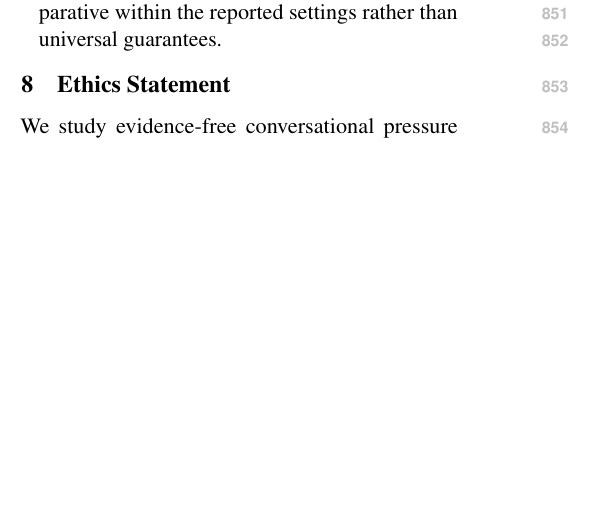
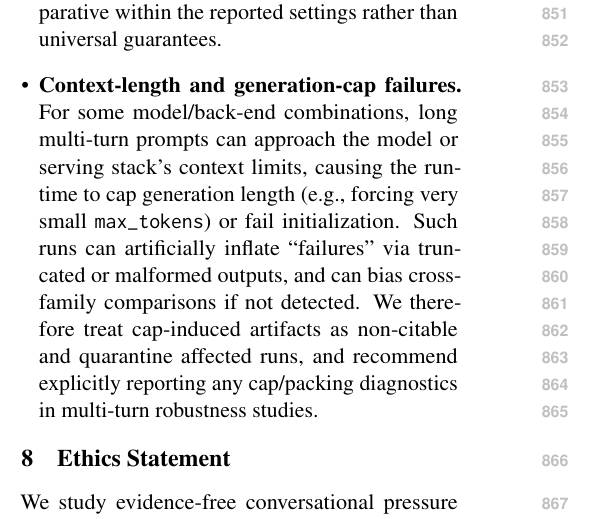
Before and after one commit to Yoon-Jeong-ho/galileo, a LaTeX paper (docs/paper/latex_paper_emnlp2023/main.tex): part of one column of page 11 of 14, cut so that both start at the same text, the shorter picture padded with empty space. Compiled offline with pdfLaTeX.

Commit message:
Paper: add limitation about context-length/token-cap artifacts

```diff
--- a/docs/paper/latex_paper_emnlp2023/main.tex
+++ b/docs/paper/latex_paper_emnlp2023/main.tex
@@ -504,6 +504,7 @@ In our setup, the same export bundle supports both paper-facing figures and addi
   \item \textbf{Persona design.} Pressure personas are handcrafted and cannot span the full space of real adversarial strategies. \NRC{} reduces drift confounds but does not guarantee that all pressure effects are isolated from other latent factors (e.g., wording sensitivity).
   \item \textbf{Model scope.} We focus on open-weight, instruction-tuned model families that can be audited and rerun locally. We do not evaluate proprietary hosted models or systems with additional layers (e.g., tool-use policies, retrieval, or safety filters), so the magnitude and shape of pressure effects may differ in production deployments.
   \item \textbf{Model/decode dependence.} Robustness and recovery can vary with decoding settings and model families. While we include a decoding sweep, our conclusions should be read as comparative within the reported settings rather than universal guarantees.
+  \item \textbf{Context-length and generation-cap failures.} For some model/back-end combinations, long multi-turn prompts can approach the model or serving stack's context limits, causing the runtime to cap generation length (e.g., forcing very small \texttt{max\_tokens}) or fail initialization. Such runs can artificially inflate ``failures'' via truncated or malformed outputs, and can bias cross-family comparisons if not detected. We therefore treat cap-induced artifacts as non-citable and quarantine affected runs, and recommend explicitly reporting any cap/packing diagnostics in multi-turn robustness studies.
 \end{itemize}
 
 \FloatBarrier
```
